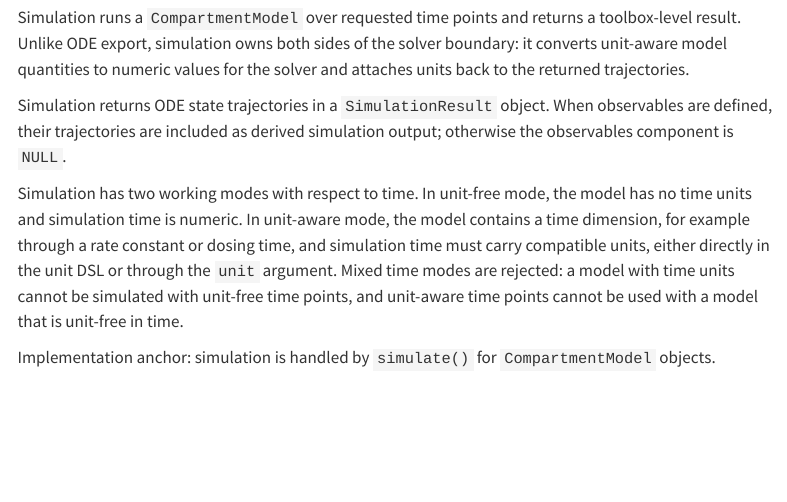
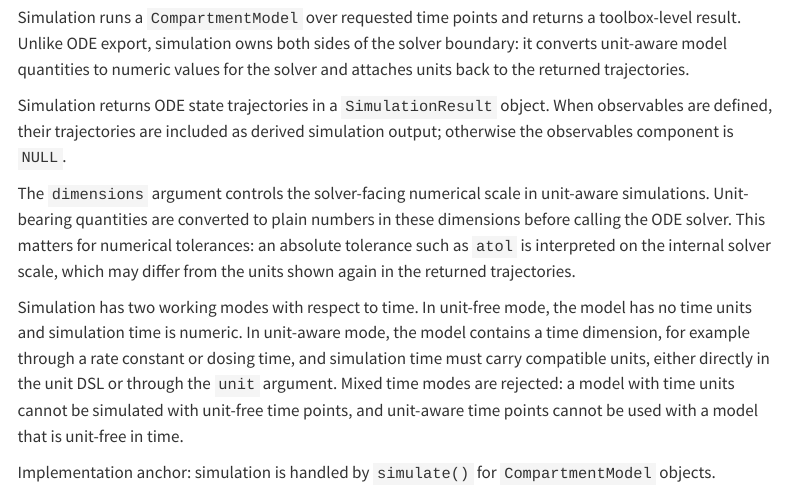
Before and after one commit to niklhart/compphysiol-R, a Quarto document (vignettes/glossary.qmd): the page in a window 1100 px wide, from 6190 px down. Rendered offline with R 4.5, knitr and Pandoc in place of Quarto, with nearby package versions; menus at the side of the page are left out.

Commit message:
feat: update documentation for dimensions argument in simulation functions to clarify numerical scale and solver tolerances

```diff
--- a/vignettes/glossary.qmd
+++ b/vignettes/glossary.qmd
@@ -336,6 +336,13 @@ Simulation returns ODE state trajectories in a `SimulationResult` object.
 When observables are defined, their trajectories are included as derived
 simulation output; otherwise the observables component is `NULL`.
 
+The `dimensions` argument controls the solver-facing numerical scale in
+unit-aware simulations. Unit-bearing quantities are converted to plain numbers
+in these dimensions before calling the ODE solver. This matters for numerical
+tolerances: an absolute tolerance such as `atol` is interpreted on the internal
+solver scale, which may differ from the units shown again in the returned
+trajectories.
+
 Simulation has two working modes with respect to time. In unit-free mode, the
 model has no time units and simulation time is numeric. In unit-aware mode, the
 model contains a time dimension, for example through a rate constant or dosing
```
Also changed, not shown: R/Simulation.R (+10 -1 lines), 1 other file.
